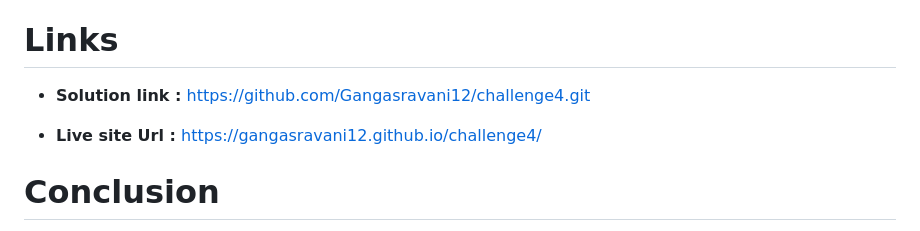
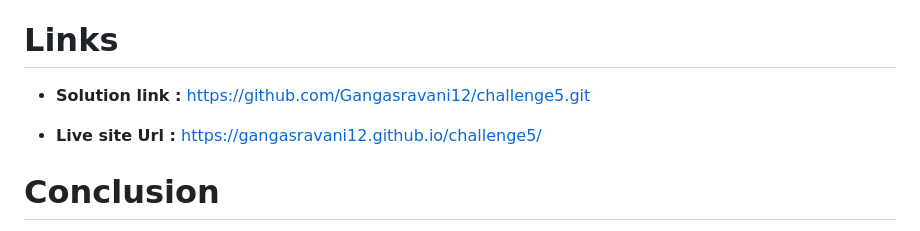
Before and after one commit to Gangasravani12/challenge5, a Markdown page: README.md, the part around the change. GitHub-like rendering.

```diff
--- a/README.md
+++ b/README.md
@@ -104,9 +104,9 @@ I'd like to acknowledge the Frontend Mentor community and the resources availabl
 
 # Links
 
-* **Solution link :** https://github.com/Gangasravani12/challenge4.git
+* **Solution link :** https://github.com/Gangasravani12/challenge5.git
 
-* **Live site Url :** https://gangasravani12.github.io/challenge4/
+* **Live site Url :** https://gangasravani12.github.io/challenge5/
 
 
 # Conclusion
```
